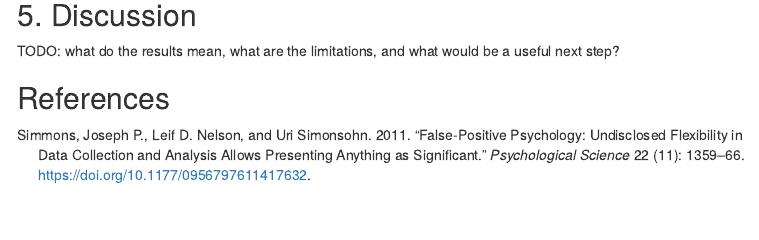
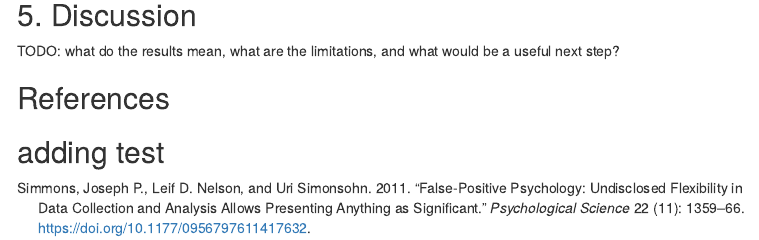
Before and after one commit to luisalapp0103-a11y/pips-group-project, an R Markdown document (main.Rmd): the page in a window 1100 px wide, from 1670 px down. Rendered offline with R 4.5, knitr and Pandoc, with nearby package versions; menus at the side of the page are left out.

Commit message:
Update main.Rmd

```diff
--- a/main.Rmd
+++ b/main.Rmd
@@ -74,3 +74,4 @@ TODO: what do the results mean, what are the limitations, and what would be a
 useful next step?
 
 ## References
+## adding test
```
